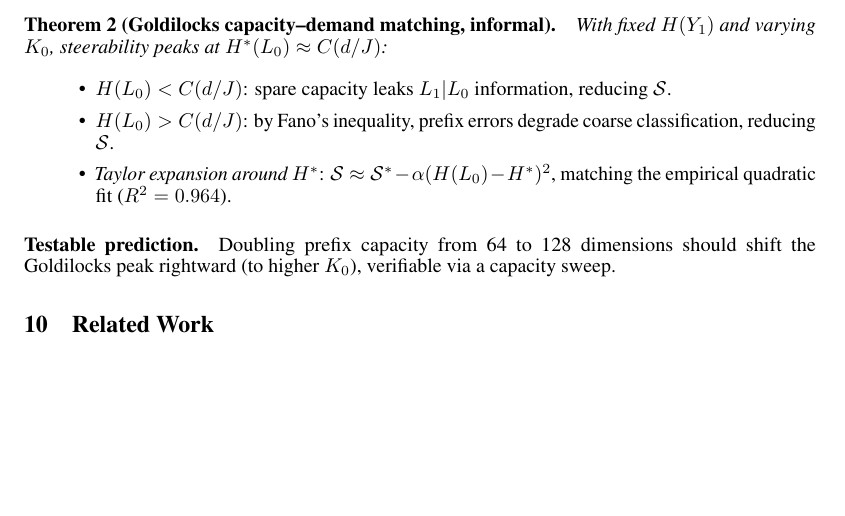
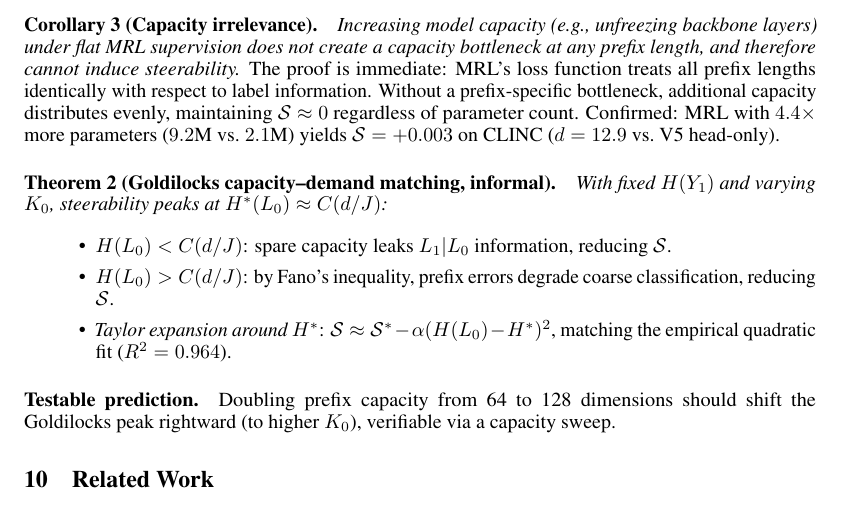
Before and after one commit to dl1683/ai-moonshots, a LaTeX paper (moonshot-fractal-embeddings/paper/fractal_embeddings.tex): part of page 12 of 18, cut at the place of the change, the shorter picture padded with empty space. Compiled offline with pdfLaTeX.

Commit message:
Add Corollary 3 (capacity irrelevance) to theory section
Backbone control result now has theoretical grounding:
MRL's flat loss creates no prefix-level bottleneck, so
additional capacity cannot produce steerability.
Also fixed MRL trainer import in semantic zoom demo.

Co-Authored-By: Claude Opus 4.6 <noreply@anthropic.com>

```diff
--- a/moonshot-fractal-embeddings/paper/fractal_embeddings.tex
+++ b/moonshot-fractal-embeddings/paper/fractal_embeddings.tex
@@ -609,6 +609,12 @@ Confirmed: $\steer = -0.018$ (CLINC), $-0.025$ (TREC).
 \emph{Under uniform multi-task supervision, no prefix is privileged for either task; the optimiser distributes information uniformly, yielding $\steer \approx 0$.}
 Confirmed: $\steer = +0.001$ (CLINC), $-0.009$ (TREC).
 
+\paragraph{Corollary 3 (Capacity irrelevance).}
+\emph{Increasing model capacity (e.g., unfreezing backbone layers) under flat MRL supervision does not create a capacity bottleneck at any prefix length, and therefore cannot induce steerability.}
+The proof is immediate: MRL's loss function treats all prefix lengths identically with respect to label information.
+Without a prefix-specific bottleneck, additional capacity distributes evenly, maintaining $\steer \approx 0$ regardless of parameter count.
+Confirmed: MRL with $4.4\times$ more parameters ($9.2$M vs.\ $2.1$M) yields $\steer = +0.003$ on CLINC ($d = 12.9$ vs.\ V5 head-only).
+
 \paragraph{Theorem 2 (Goldilocks capacity--demand matching, informal).}
 \emph{With fixed $H(Y_1)$ and varying $K_0$, steerability peaks at $H^*(L_0) \approx C(d/J)$:}
 \begin{itemize}
```
Also changed, not shown: 1 other file.
